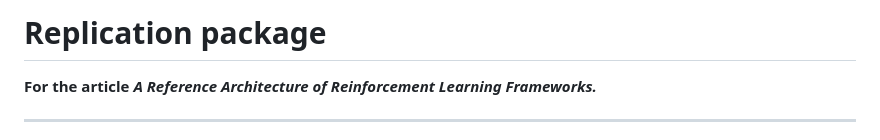
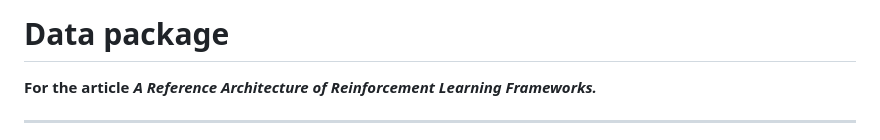
Before and after one commit to ssm-lab/icsa-2025-replication-package, a Markdown page: README.md, the part around the change. GitHub-like rendering.

Commit message:
Rename project from 'Replication package' to 'Data package'

```diff
--- a/README.md
+++ b/README.md
@@ -1,4 +1,4 @@
-# Replication package
+# Data package
 **For the article *A Reference Architecture of Reinforcement Learning Frameworks.***
 
 ---
```
